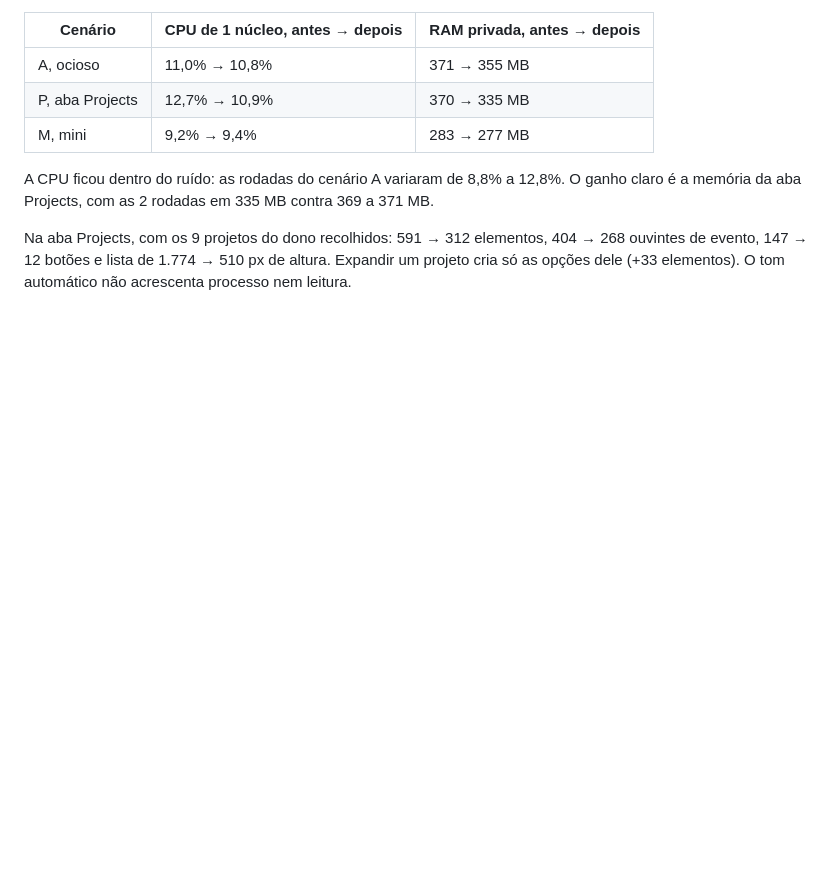
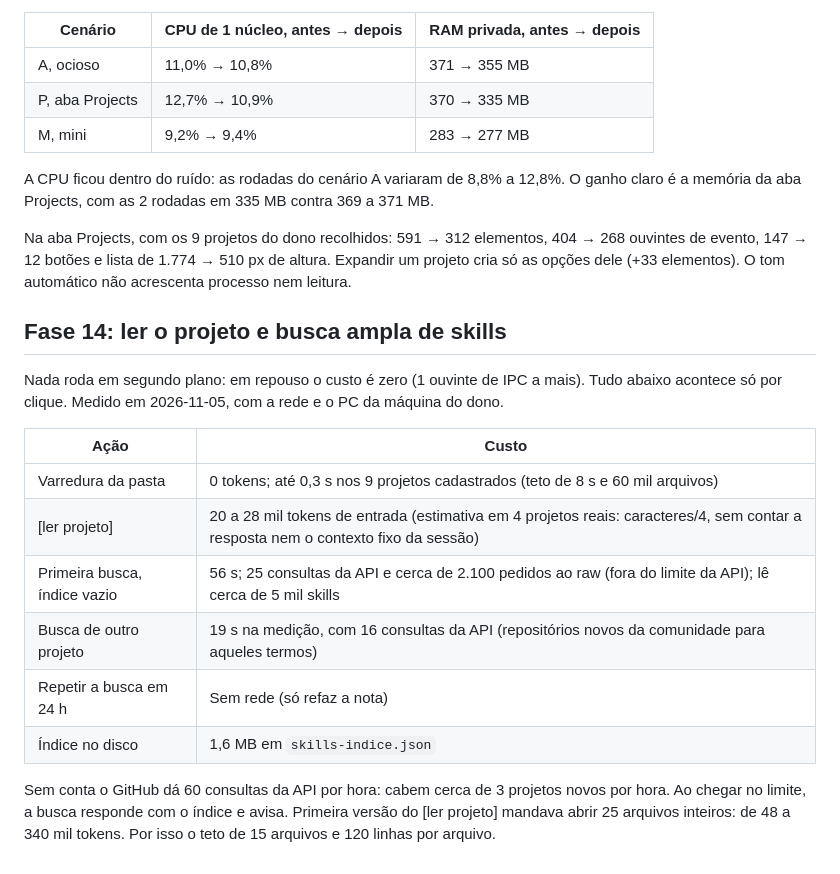
Before and after one commit to wetonb1/WidgetPOKEMEU, a Markdown page: docs/OTIMIZACAO.md, the part around the change. Drawn GitHub-style; blank space fills up the shorter version.

```diff
--- a/docs/OTIMIZACAO.md
+++ b/docs/OTIMIZACAO.md
@@ -325,3 +325,19 @@ A CPU do grafo é uma leitura curta e ruidosa: rodadas isoladas foram de 6% a 41
 A CPU ficou dentro do ruído: as rodadas do cenário A variaram de 8,8% a 12,8%. O ganho claro é a memória da aba Projects, com as 2 rodadas em 335 MB contra 369 a 371 MB.
 
 Na aba Projects, com os 9 projetos do dono recolhidos: 591 → 312 elementos, 404 → 268 ouvintes de evento, 147 → 12 botões e lista de 1.774 → 510 px de altura. Expandir um projeto cria só as opções dele (+33 elementos). O tom automático não acrescenta processo nem leitura.
+
+## Fase 14: ler o projeto e busca ampla de skills
+
+Nada roda em segundo plano: em repouso o custo é zero (1 ouvinte de IPC a mais). Tudo abaixo acontece só por clique. Medido em 2026-11-05, com a rede e o PC da máquina do dono.
+
+| Ação | Custo |
+| --- | --- |
+| Varredura da pasta | 0 tokens; até 0,3 s nos 9 projetos cadastrados (teto de 8 s e 60 mil arquivos) |
+| [ler projeto] | 20 a 28 mil tokens de entrada (estimativa em 4 projetos reais: caracteres/4, sem contar a resposta nem o contexto fixo da sessão) |
+| Primeira busca, índice vazio | 56 s; 25 consultas da API e cerca de 2.100 pedidos ao raw (fora do limite da API); lê cerca de 5 mil skills |
+| Busca de outro projeto | 19 s na medição, com 16 consultas da API (repositórios novos da comunidade para aqueles termos) |
+| Repetir a busca em 24 h | Sem rede (só refaz a nota) |
+| Índice no disco | 1,6 MB em `skills-indice.json` |
+
+Sem conta o GitHub dá 60 consultas da API por hora: cabem cerca de 3 projetos novos por hora. Ao chegar no limite, a busca responde com o índice e avisa.
+Primeira versão do [ler projeto] mandava abrir 25 arquivos inteiros: de 48 a 340 mil tokens. Por isso o teto de 15 arquivos e 120 linhas por arquivo.
```
Also changed, not shown: docs/WIDGET.md (+11 -1 lines).
